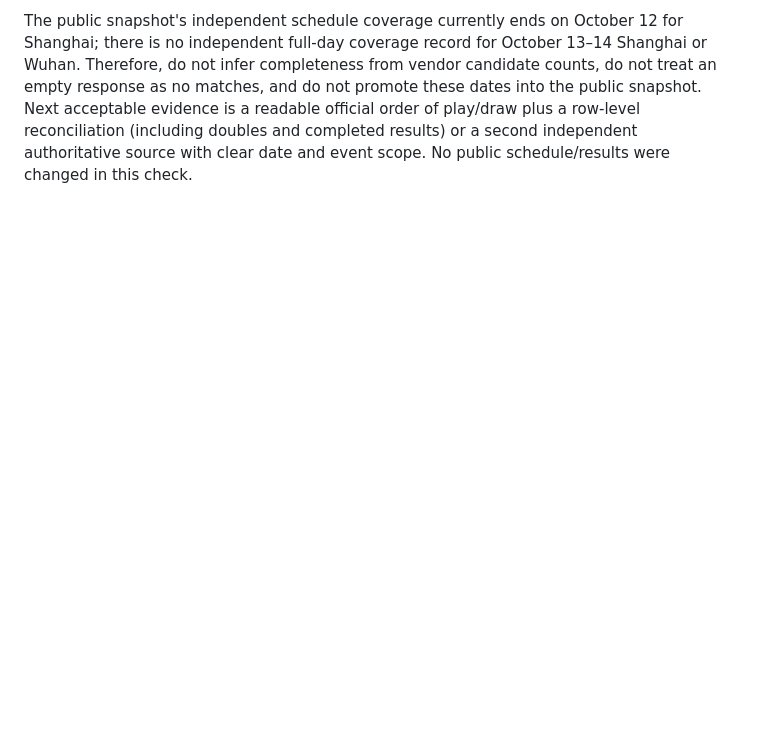
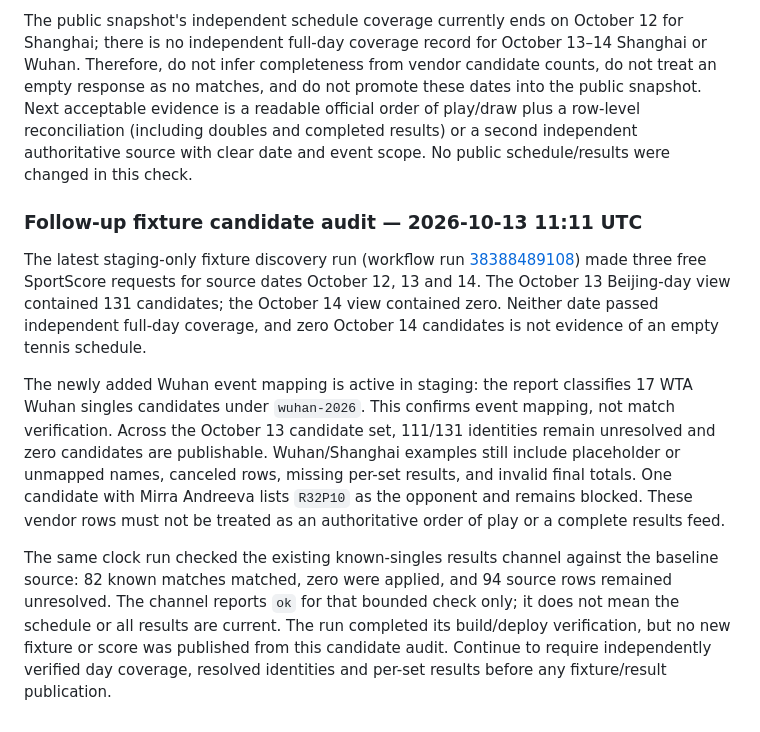
Before and after one commit to styleke/courtside, a Markdown page: ops/cloudflare-clock/data-intake.md, the part around the change. GitHub-like rendering; blank space fills up the shorter version.

Commit message:
docs: record latest fixture candidate quality audit

```diff
--- a/ops/cloudflare-clock/data-intake.md
+++ b/ops/cloudflare-clock/data-intake.md
@@ -101,3 +101,30 @@ Checked the official tournament surfaces for the next two dates before consideri
 - Public secondary order-of-play pages list October 13 and 14 Shanghai matches, but they are not a substitute for an independently captured official full-day schedule when establishing completeness.
 
 The public snapshot's independent schedule coverage currently ends on October 12 for Shanghai; there is no independent full-day coverage record for October 13–14 Shanghai or Wuhan. Therefore, do not infer completeness from vendor candidate counts, do not treat an empty response as no matches, and do not promote these dates into the public snapshot. Next acceptable evidence is a readable official order of play/draw plus a row-level reconciliation (including doubles and completed results) or a second independent authoritative source with clear date and event scope. No public schedule/results were changed in this check.
+
+
+### Follow-up fixture candidate audit — 2026-10-13 11:11 UTC
+
+The latest staging-only fixture discovery run (workflow run
+[38388489108](https://github.com/styleke/courtside/actions/runs/38388489108))
+made three free SportScore requests for source dates October 12, 13 and 14.
+The October 13 Beijing-day view contained 131 candidates; the October 14 view
+contained zero. Neither date passed independent full-day coverage, and zero
+October 14 candidates is not evidence of an empty tennis schedule.
+
+The newly added Wuhan event mapping is active in staging: the report classifies
+17 WTA Wuhan singles candidates under `wuhan-2026`. This confirms event mapping,
+not match verification. Across the October 13 candidate set, 111/131 identities
+remain unresolved and zero candidates are publishable. Wuhan/Shanghai examples
+still include placeholder or unmapped names, canceled rows, missing per-set
+results, and invalid final totals. One candidate with Mirra Andreeva lists
+`R32P10` as the opponent and remains blocked. These vendor rows must not be
+treated as an authoritative order of play or a complete results feed.
+
+The same clock run checked the existing known-singles results channel against
+the baseline source: 82 known matches matched, zero were applied, and 94 source
+rows remained unresolved. The channel reports `ok` for that bounded check only;
+it does not mean the schedule or all results are current. The run completed its
+build/deploy verification, but no new fixture or score was published from this
+candidate audit. Continue to require independently verified day coverage,
+resolved identities and per-set results before any fixture/result publication.
```
